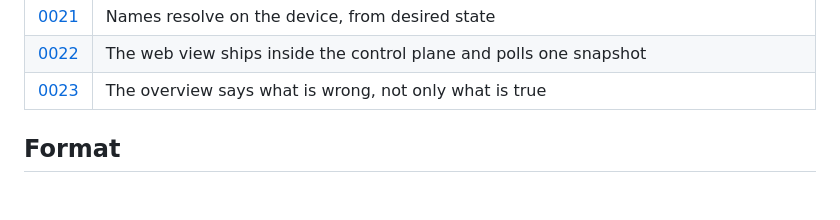
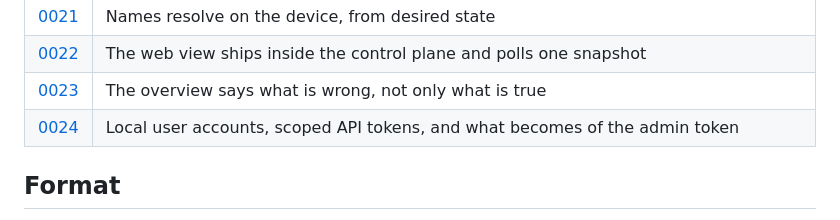
Before and after one commit to meshpnet/meshp, a Markdown page: docs/adr/README.md, the part around the change. Rendered like a GitHub page; blank space fills up the shorter version.

```diff
--- a/docs/adr/README.md
+++ b/docs/adr/README.md
@@ -32,6 +32,7 @@ deliberate act with a written reason rather than a drift nobody noticed.
 | [0021](0021-names-resolve-on-the-device.md) | Names resolve on the device, from desired state |
 | [0022](0022-web-view-in-the-control-plane.md) | The web view ships inside the control plane and polls one snapshot |
 | [0023](0023-the-overview-says-what-is-wrong.md) | The overview says what is wrong, not only what is true |
+| [0024](0024-users-and-the-admin-token.md) | Local user accounts, scoped API tokens, and what becomes of the admin token |
 
 ## Format
 
```
Also changed, not shown: docs/adr/0022-web-view-in-the-control-plane.md (+6 -0 lines), docs/adr/0024-users-and-the-admin-token.md (added, +226 -0 lines).
